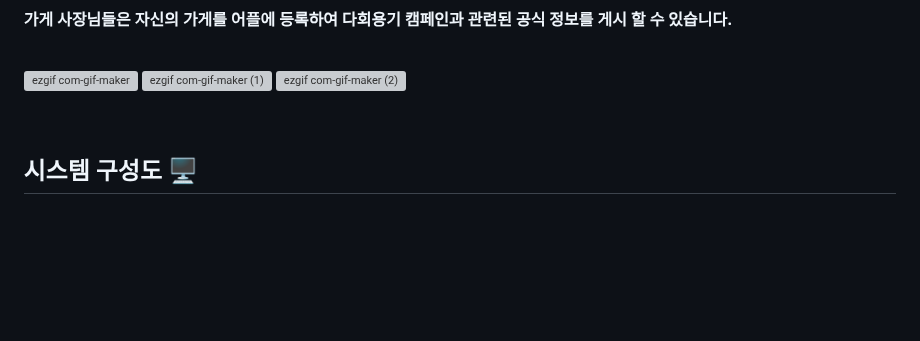
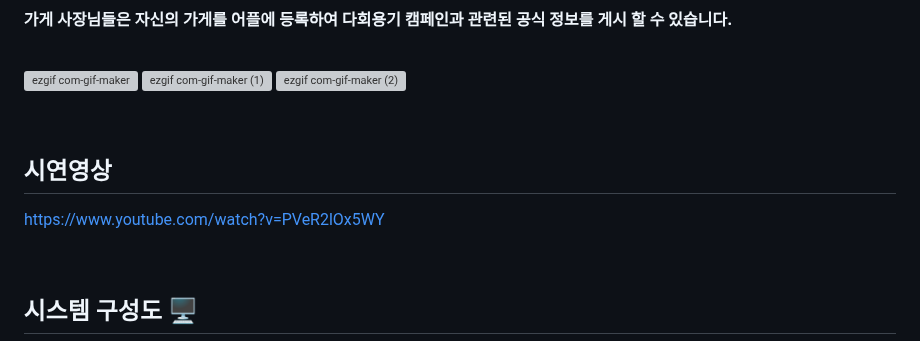
Before and after one commit to Courageous-Developer/courageous-people-server, a Markdown page: README.md, the part around the change. Drawn GitHub-style; blank space fills up the shorter version; grey boxes are pictures that could not be loaded.

```diff
--- a/README.md
+++ b/README.md
@@ -21,6 +21,11 @@
 ![ezgif com-gif-maker](https://user-images.githubusercontent.com/55652627/142833101-de7eecbe-ad39-47d1-ac29-33a4912cd621.gif)
 ![ezgif com-gif-maker (1)](https://user-images.githubusercontent.com/55652627/142834449-e7061d94-5c78-450e-b031-dce750156c2f.gif)
 ![ezgif com-gif-maker (2)](https://user-images.githubusercontent.com/55652627/142834982-e1ef6e00-f97b-4f11-ab93-1e92bf24cd95.gif)
+
+<br/>
+
+## 시연영상
+https://www.youtube.com/watch?v=PVeR2lOx5WY
 
 <br/>
 
```
